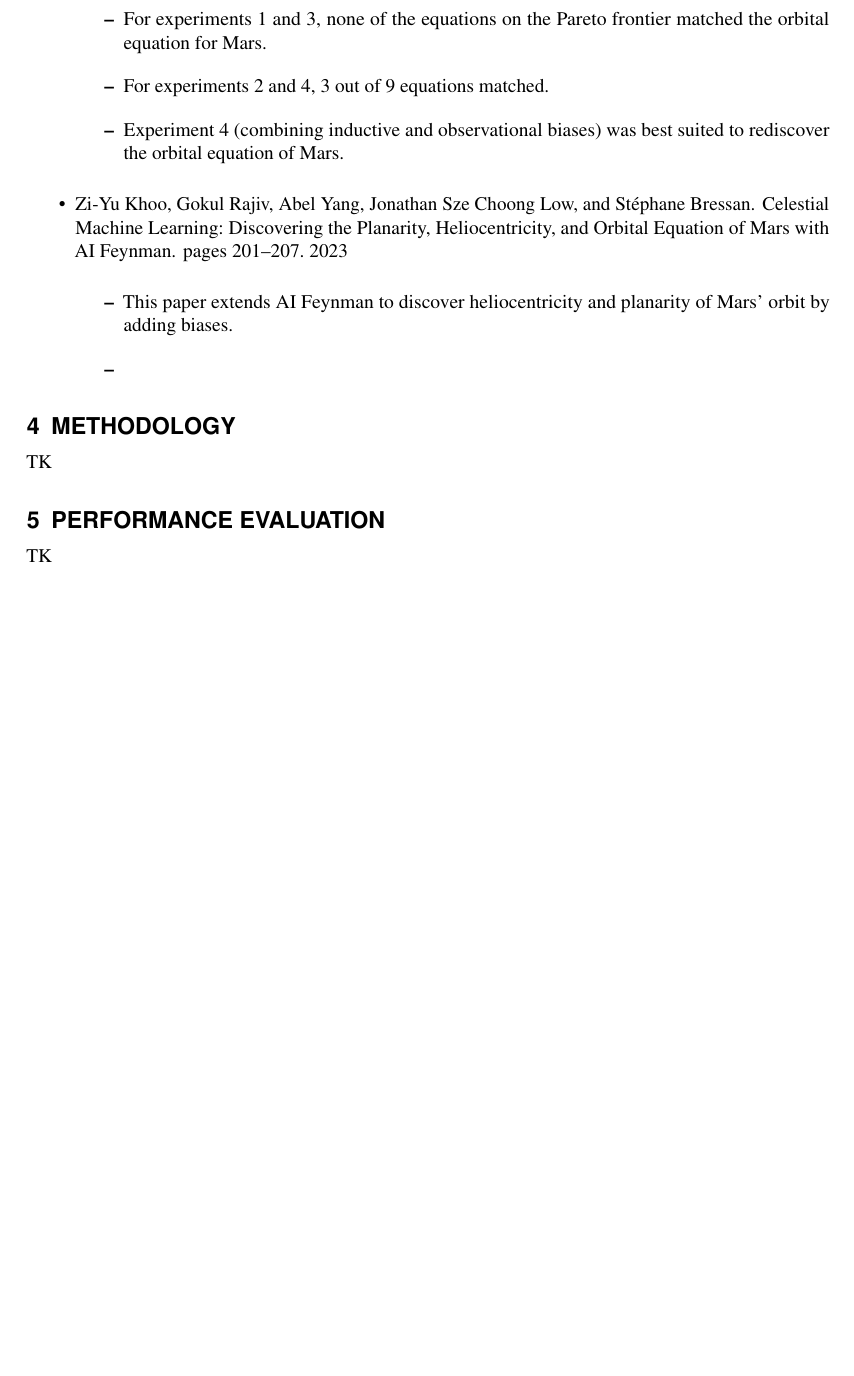
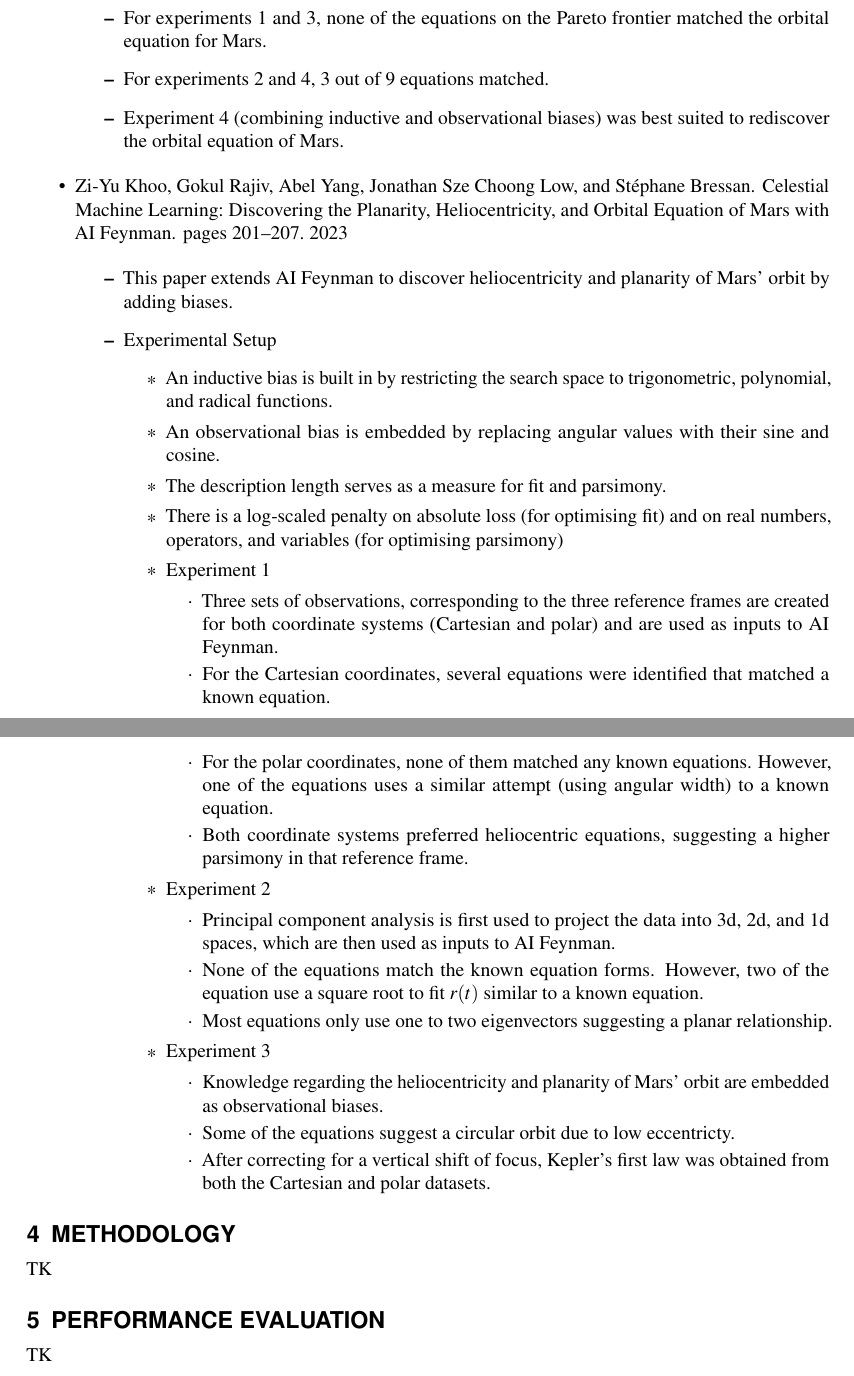
Before and after one commit to LordSaumya/UROP-Report, a LaTeX document (main.tex): part of page 2 of 3 before the commit and two parts of pages 2 and 3 of 3 after it, the two joined at a grey line, cut so that both start at the same text, the shorter picture padded with empty space. Compiled offline with pdfLaTeX.

Commit message:
Add summary for Zi-Yu's 2nd paper

```diff
--- a/main.tex
+++ b/main.tex
@@ -73,7 +73,32 @@ TK
     \item \bibentry{Khoo2023.1}
           \begin{itemize}
               \item This paper extends AI Feynman to discover heliocentricity and planarity of Mars' orbit by adding biases.
-        \item
+              \item Experimental Setup
+                    \begin{itemize}
+                        \item An inductive bias is built in by restricting the search space to trigonometric, polynomial, and radical functions.
+                        \item An observational bias is embedded by replacing angular values with their sine and cosine.
+                        \item The description length serves as a measure for fit and parsimony.
+                        \item There is a log-scaled penalty on absolute loss (for optimising fit) and on real numbers, operators, and variables (for optimising parsimony)
+                        \item Experiment 1
+                              \begin{itemize}
+                                  \item Three sets of observations, corresponding to the three reference frames are created for both coordinate systems (Cartesian and polar) and are used as inputs to AI Feynman.
+                                  \item For the Cartesian coordinates, several equations were identified that matched a known equation.
+                                  \item For the polar coordinates, none of them matched any known equations. However, one of the equations uses a similar attempt (using angular width) to a known equation.
+                                  \item Both coordinate systems preferred heliocentric equations, suggesting a higher parsimony in that reference frame.
+                              \end{itemize}
+                        \item Experiment 2
+                            \begin {itemize}
+                                \item Principal component analysis is first used to project the data into 3d, 2d, and 1d spaces, which are then used as inputs to AI Feynman.
+                                \item None of the equations match the known equation forms. However, two of the equation use a square root to fit $r(t)$ similar to a known equation.
+                                \item Most equations only use one to two eigenvectors suggesting a planar relationship.
+                            \end{itemize}
+                        \item Experiment 3
+                            \begin{itemize}
+                                \item Knowledge regarding the heliocentricity and planarity of Mars' orbit are embedded as observational biases.
+                                \item Some of the equations suggest a circular orbit due to low eccentricty.
+                                \item After correcting for a vertical shift of focus, Kepler's first law was obtained from both the Cartesian and polar datasets.
+                            \end{itemize}
+                    \end{itemize}
           \end{itemize}
 \end{itemize}
 
```
Lines whose indentation alone changed are shown as unchanged.
